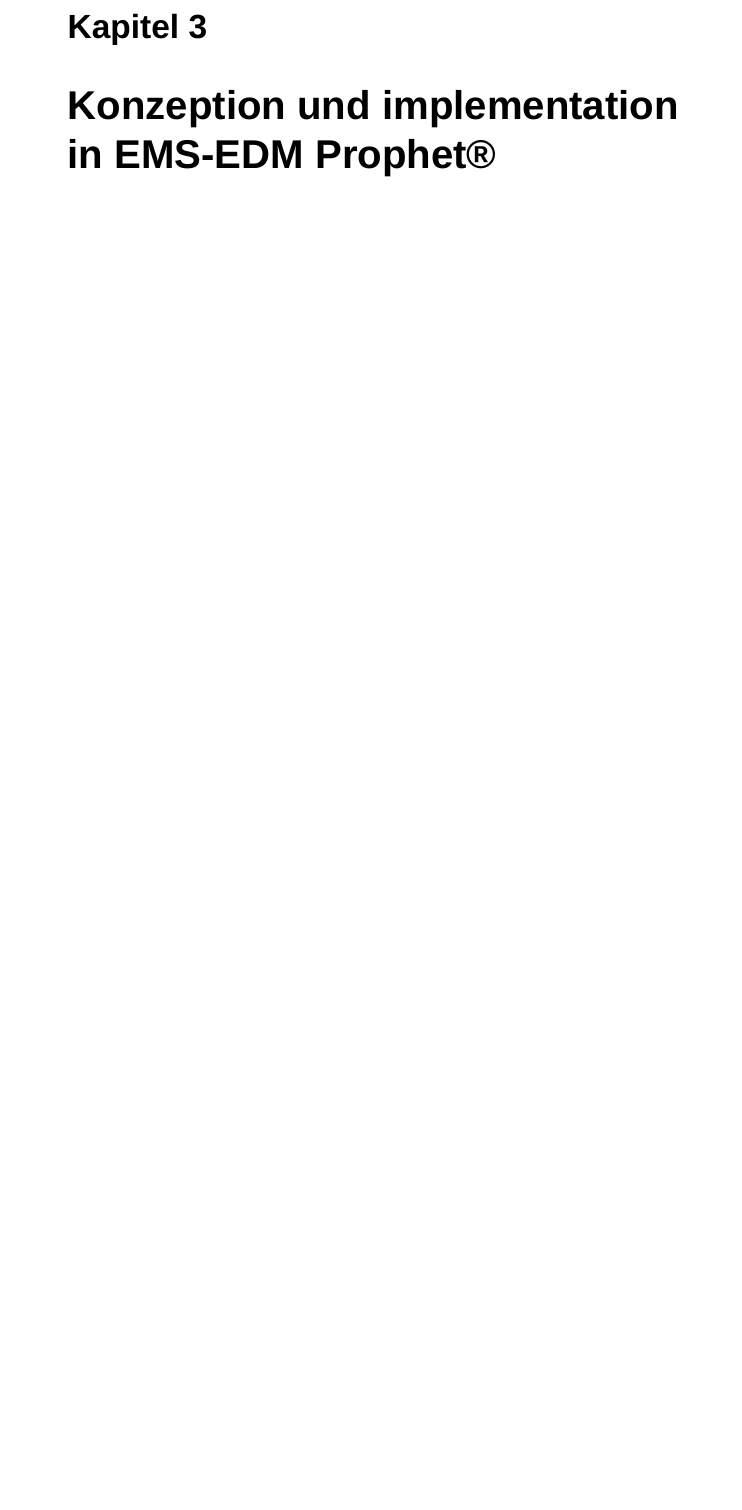
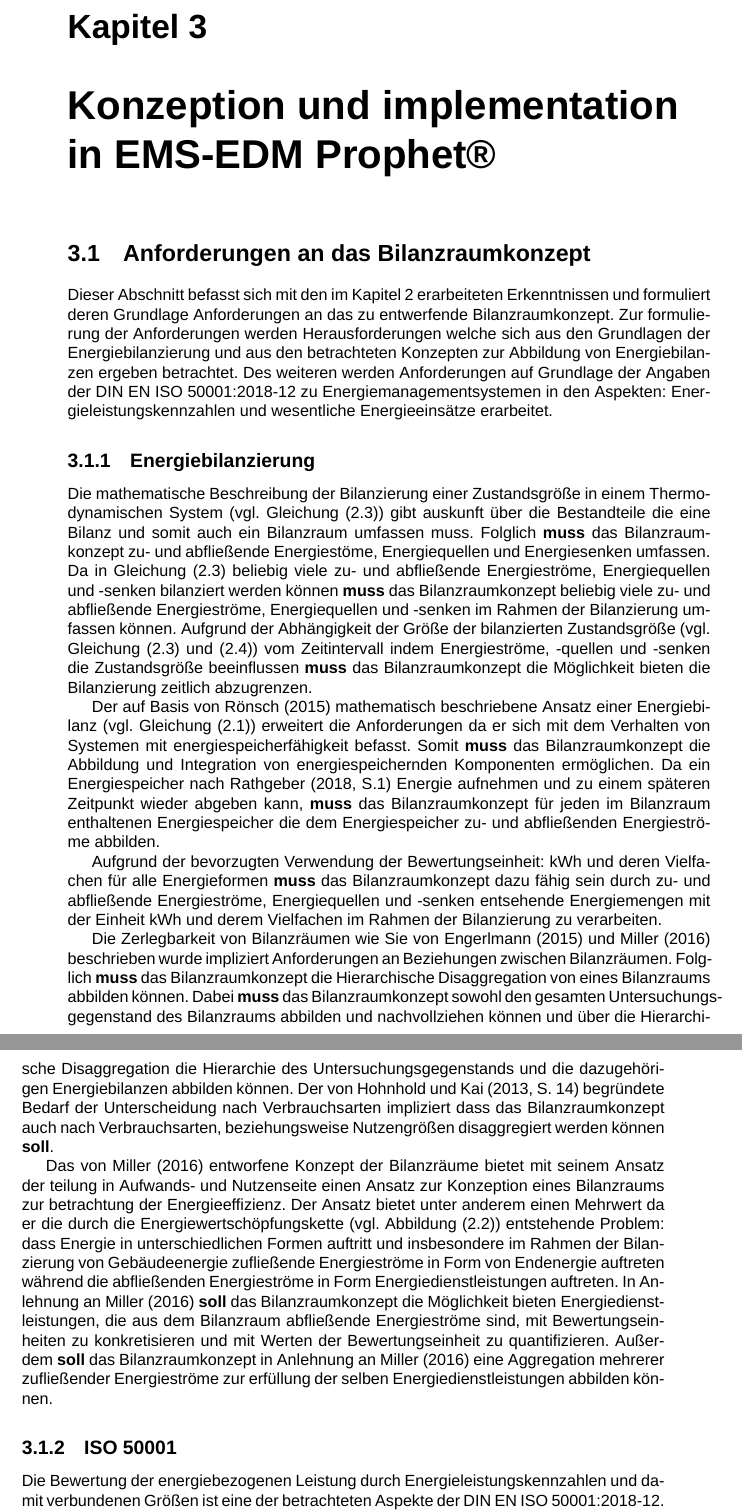
Before and after one commit to KarloKarl/Bachelorarbeit, a LaTeX document (Arbeit/Dokument/BA_Arbeit_Heinlein.tex, which reads Arbeit/Kapitel/03_Konzept/01_Anforderungen_an_Konzept.tex): part of page 26 of 31 before the commit and two parts of pages 26 and 27 of 32 after it, the two joined at a grey line, cut so that both start at the same text, the shorter picture padded with empty space. Compiled offline with XeLaTeX; a missing font is replaced by an installed copy or a similar font.

Commit message:
Anfang: Kozeption

```diff
--- a/Arbeit/Dokument/BA_Arbeit_Heinlein.tex
+++ b/Arbeit/Dokument/BA_Arbeit_Heinlein.tex
@@ -109,3 +109,4 @@
 %%%%%%%%%%%%%%%%%%%%%%%%%% Konzept %%%%%%%%%%%%%%%%%%%%%%%%%%
 
 \chapter{Konzeption und implementation in EMS-EDM Prophet®}
+\section{Anforderungen an das Bilanzraumkonzept}
--- /dev/null
+++ b/Arbeit/Kapitel/03_Konzept/01_Anforderungen_an_Konzept.tex
@@ -0,0 +1,47 @@
+Dieser Abschnitt befasst sich mit den im Kapitel 2 erarbeiteten Erkenntnissen und formuliert deren Grundlage Anforderungen an das zu entwerfende Bilanzraumkonzept.
+Zur formulierung der Anforderungen werden Herausforderungen welche sich aus den Grundlagen der Energiebilanzierung und aus den betrachteten Konzepten zur Abbildung
+von Energiebilanzen ergeben betrachtet.
+Des weiteren werden Anforderungen auf Grundlage der Angaben der DIN EN ISO 50001:2018-12 zu Energiemanagementsystemen in den Aspekten:
+Energieleistungskennzahlen und wesentliche Energieeinsätze erarbeitet.
+
+\subsection{Energiebilanzierung}
+Die mathematische Beschreibung der Bilanzierung einer Zustandsgröße in einem Thermodynamischen System (vgl. Gleichung \eqref{BilanzierungsgleichungAhrendt}) gibt auskunft
+über die Bestandteile die eine Bilanz und somit auch ein Bilanzraum umfassen muss.
+Folglich \textbf{muss} das Bilanzraumkonzept zu- und abfließende Energiestöme, Energiequellen und Energiesenken umfassen.
+Da in Gleichung \eqref{BilanzierungsgleichungAhrendt} beliebig viele zu- und abfließende Energieströme, Energiequellen und -senken bilanziert werden können
+\textbf{muss} das Bilanzraumkonzept beliebig viele zu- und abfließende Energieströme, Energiequellen und -senken im Rahmen der Bilanzierung umfassen können.
+Aufgrund der Abhängigkeit der Größe der bilanzierten Zustandsgröße (vgl. Gleichung \eqref{BilanzierungsgleichungAhrendt} und \eqref{BilanzierungsgleichungAhrendtStrom})
+vom Zeitintervall indem Energieströme, -quellen und -senken die Zustandsgröße beeinflussen \textbf{muss} das Bilanzraumkonzept die Möglichkeit bieten die Bilanzierung
+zeitlich abzugrenzen.
+
+
+Der auf Basis von Rönsch (2015) mathematisch beschriebene Ansatz einer Energiebilanz (vgl. Gleichung \eqref{energiebilanzierungsgleichung_Rönsch}) erweitert die Anforderungen
+da er sich mit dem Verhalten von Systemen mit energiespeicherfähigkeit befasst.
+Somit \textbf{muss} das Bilanzraumkonzept die Abbildung und Integration von energiespeichernden Komponenten ermöglichen.
+Da ein Energiespeicher nach Rathgeber (2018, S.1) Energie aufnehmen und zu einem späteren Zeitpunkt wieder abgeben kann, \textbf{muss} das Bilanzraumkonzept für jeden
+im Bilanzraum enthaltenen Energiespeicher die dem Energiespeicher zu- und abfließenden Energieströme abbilden.
+
+Aufgrund der bevorzugten Verwendung der Bewertungseinheit: kWh und deren Vielfachen für alle Energieformen \textbf{muss} das Bilanzraumkonzept dazu fähig sein
+durch zu- und abfließende Energieströme, Energiequellen und -senken entsehende Energiemengen mit der Einheit kWh und derem Vielfachen im Rahmen der Bilanzierung zu
+verarbeiten.
+
+Die Zerlegbarkeit von Bilanzräumen wie Sie von Engerlmann (2015) und Miller (2016) beschrieben wurde impliziert Anforderungen an Beziehungen zwischen Bilanzräumen.
+Folglich \textbf{muss} das Bilanzraumkonzept die Hierarchische Disaggregation von eines Bilanzraums abbilden können.
+Dabei \textbf{muss} das Bilanzraumkonzept sowohl den gesamten Untersuchungsgegenstand des Bilanzraums abbilden und nachvollziehen können und
+über die Hierarchische Disaggregation die Hierarchie des Untersuchungsgegenstands und die dazugehörigen Energiebilanzen abbilden können.
+Der von Hohnhold und Kai (2013, S. 14) begründete Bedarf der Unterscheidung nach Verbrauchsarten impliziert dass das Bilanzraumkonzept auch
+nach Verbrauchsarten, beziehungsweise Nutzengrößen disaggregiert werden können \textbf{soll}.
+
+Das von Miller (2016) entworfene Konzept der Bilanzräume bietet mit seinem Ansatz der teilung in Aufwands- und Nutzenseite einen Ansatz zur Konzeption eines Bilanzraums
+zur betrachtung der Energieeffizienz.
+Der Ansatz bietet unter anderem einen Mehrwert da er die durch die Energiewertschöpfungskette (vgl. Abbildung \eqref{fig:Energieflussschema_Posch}) entstehende Problem:
+dass Energie in unterschiedlichen Formen auftritt und insbesondere im Rahmen der Bilanzierung von Gebäudeenergie zufließende Energieströme in Form von Endenergie auftreten
+während die abfließenden Energieströme in Form Energiedienstleistungen auftreten.
+In Anlehnung an Miller (2016) \textbf{soll} das Bilanzraumkonzept die Möglichkeit bieten Energiedienstleistungen, die aus dem Bilanzraum abfließende Energieströme sind,
+mit Bewertungseinheiten zu konkretisieren und mit Werten der Bewertungseinheit zu quantifizieren.
+Außerdem \textbf{soll} das Bilanzraumkonzept in Anlehnung an Miller (2016) eine Aggregation mehrerer zufließender Energieströme zur erfüllung der selben Energiedienstleistungen
+abbilden können.
+
+\subsection{ISO 50001}
+
+Die Bewertung der energiebezogenen Leistung durch Energieleistungskennzahlen und damit verbundenen Größen ist eine der betrachteten Aspekte der DIN EN ISO 50001:2018-12.
```
Also changed, not shown: Arbeit/Kapitel/02_Theoretische_Grundlagen/01_Grundlagen_von_Bilanzräumen/01_Energiebilanzierung.tex (renamed from Arbeit/Kapitel/Theoretische_Grundlagen/01_Grundlagen_von_Bilanzräumen/01_Energiebilanzierung.tex, +1 -1 lines), Arbeit/Dokument/BA_Arbeit_Heinlein.bbl, Arbeit/Dokument/BA_Arbeit_Heinlein.pdf, Arbeit/Kapitel/01_Einleitung/01_Hintergrund_Motivation.tex (renamed from Arbeit/Kapitel/Einleitung/01_Hintergrund_Motivation.tex), Arbeit/Kapitel/01_Einleitung/02_Problemstellung.tex (renamed from Arbeit/Kapitel/Einleitung/02_Problemstellung.tex), Arbeit/Kapitel/01_Einleitung/03_Ziele.tex (renamed from Arbeit/Kapitel/Einleitung/03_Ziele.tex), Arbeit/Kapitel/01_Einleitung/04_Aufbau.tex (renamed from Arbeit/Kapitel/Einleitung/04_Aufbau.tex), Arbeit/Kapitel/02_Theoretische_Grundlagen/01_Grundlagen_von_Bilanzräumen/02_Definition_von_Bilanzräumen.tex (renamed from Arbeit/Kapitel/Theoretische_Grundlagen/01_Grundlagen_von_Bilanzräumen/02_Definition_von_Bilanzräumen.tex), Arbeit/Kapitel/02_Theoretische_Grundlagen/02_Bilanzräume_im_Energiemanagement_nach_ISO_50001/01_Energieleistungskennzahlen.tex (renamed from Arbeit/Kapitel/Theoretische_Grundlagen/02_Bilanzräume_im_Energiemanagement_nach_ISO_50001/01_Energieleistungskennzahlen.tex), Arbeit/Kapitel/02_Theoretische_Grundlagen/02_Bilanzräume_im_Energiemanagement_nach_ISO_50001/02_Energieeinsätze.tex (renamed from Arbeit/Kapitel/Theoretische_Grundlagen/02_Bilanzräume_im_Energiemanagement_nach_ISO_50001/02_Energieeinsätze.tex), Arbeit/Kapitel/02_Theoretische_Grundlagen/02_Bilanzräume_im_Energiemanagement_nach_ISO_50001/03_Allgemeine_Vorgaben_der_ISO_50001.tex (renamed from Arbeit/Kapitel/Theoretische_Grundlagen/02_Bilanzräume_im_Energiemanagement_nach_ISO_50001/03_Allgemeine_Vorgaben_der_ISO_50001.tex), Arbeit/Dokument/BA_Arbeit_Heinlein.tex (20 more changed lines), Arbeit/Kapitel/03_Konzept/01_Anforderungen_an_Konzept.tex (6 more changed lines), 10 other files.
